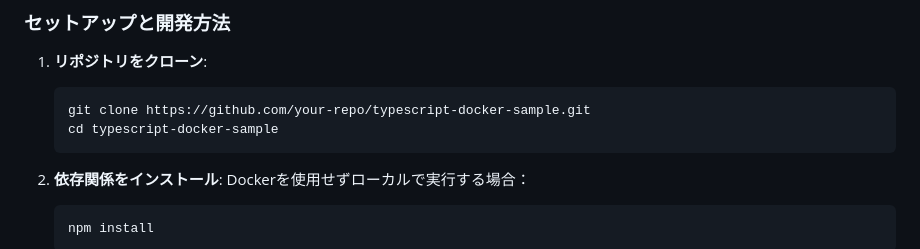
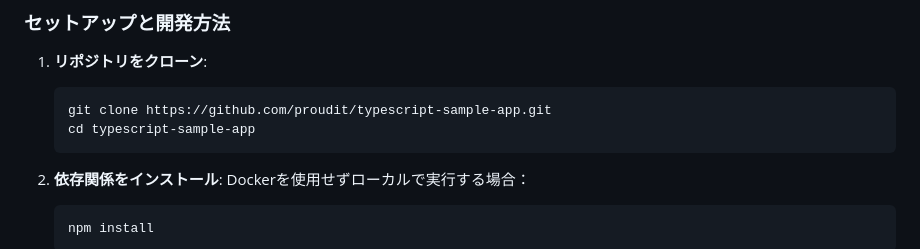
Before and after one commit to proudit/typescript-sample-app, a Markdown page: README.md, the part around the change. Rendered like a GitHub page.

````diff
--- a/README.md
+++ b/README.md
@@ -39,8 +39,8 @@
 
 1. **リポジトリをクローン**:
    ```bash
-   git clone https://github.com/your-repo/typescript-docker-sample.git
-   cd typescript-docker-sample
+   git clone https://github.com/proudit/typescript-sample-app.git
+   cd typescript-sample-app
    ```
 
 2. **依存関係をインストール**:
````
